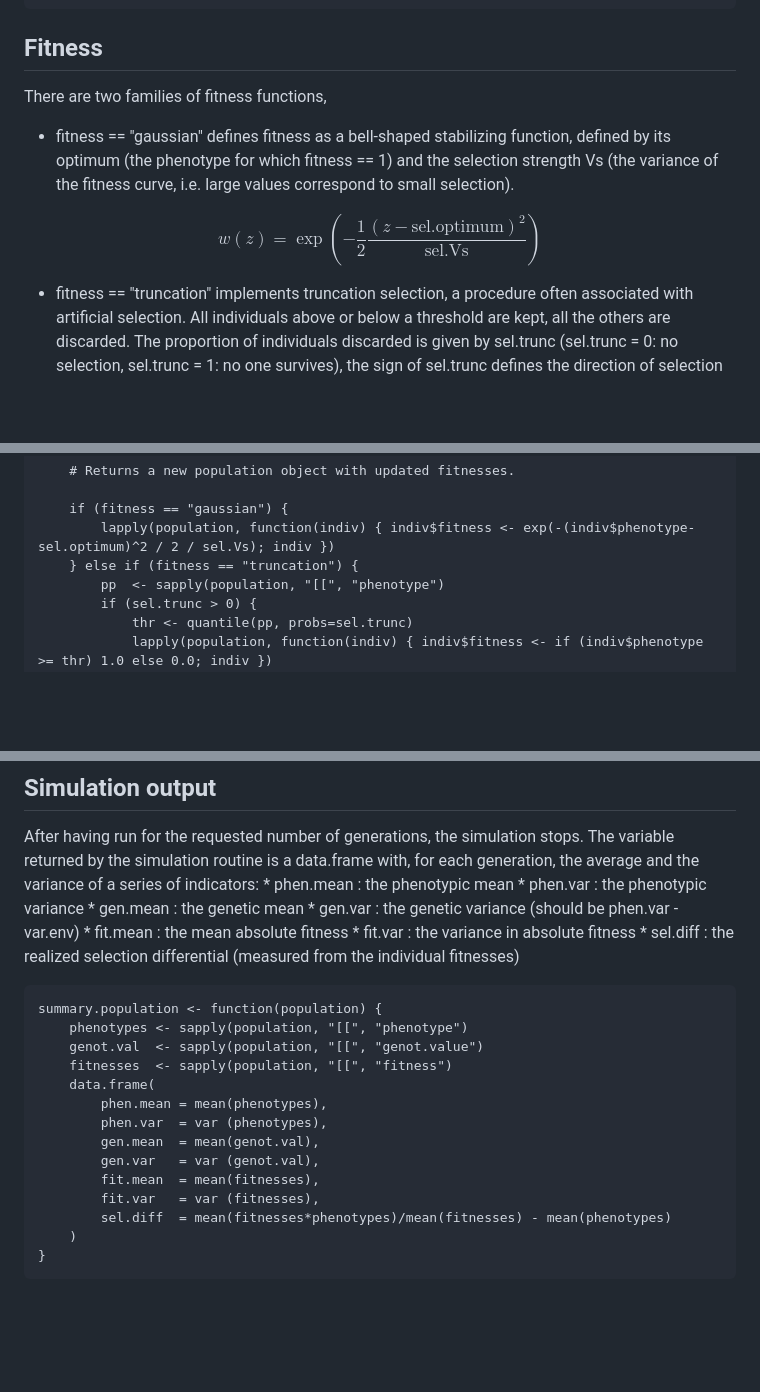
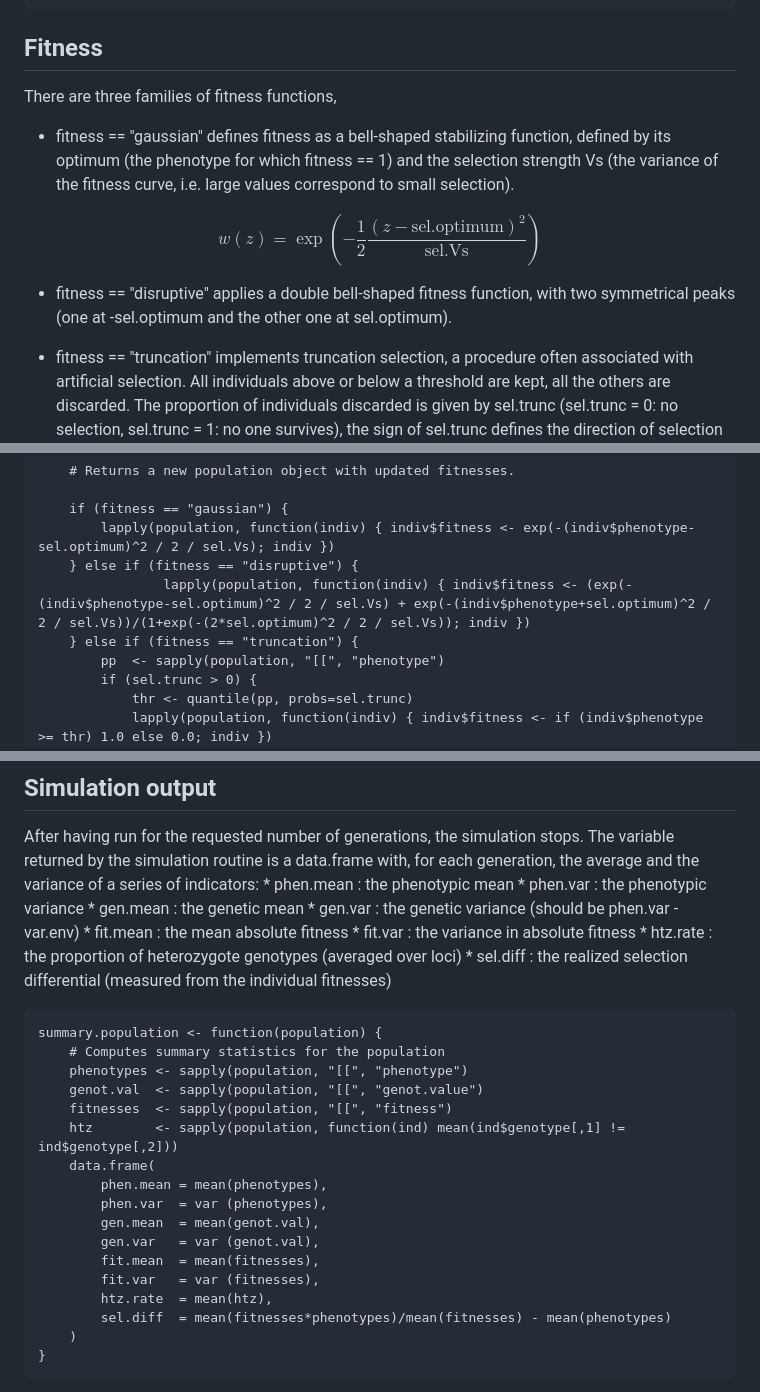
Before and after one commit to lerouzic/simuQuantGen, a Markdown page: README.md, 3 parts joined by grey strips. Rendered like a GitHub page; blank space fills up the shorter version.

Commit message:
Update README.md (disruptive selection)

````diff
--- a/README.md
+++ b/README.md
@@ -79,10 +79,12 @@ get.phenotype <- function(
 ```
 ## Fitness
 
-There are two families of fitness functions,
+There are three families of fitness functions,
 * fitness ==  "gaussian" defines fitness as a bell-shaped stabilizing function, defined by its optimum (the phenotype for which fitness == 1) and the selection strength Vs (the variance of the fitness curve, i.e. large values correspond to small selection).
 
 $$ w(z) = \exp ( -\frac{1}{2} \frac{(z - \text{sel.optimum})^2}{\text{sel.Vs}} ) $$
+
+* fitness == "disruptive" applies a double bell-shaped fitness function, with two symmetrical peaks (one at -sel.optimum and the other one at sel.optimum).
 
 * fitness == "truncation" implements truncation selection, a procedure often associated with artificial selection. All individuals above or below a threshold are kept, all the others are discarded. The proportion of individuals discarded is given by sel.trunc (sel.trunc = 0: no selection, sel.trunc = 1: no one survives), the sign of sel.trunc defines the direction of selection (if negative, individuals with the lowest phenotype are kept).
 
@@ -100,7 +102,9 @@ update.fitness <- function(
 
 	if (fitness == "gaussian") {
 		lapply(population, function(indiv) { indiv$fitness <- exp(-(indiv$phenotype-sel.optimum)^2 / 2 / sel.Vs); indiv })
-	} else if (fitness == "truncation") {
+	} else if (fitness == "disruptive") {
+                lapply(population, function(indiv) { indiv$fitness <- (exp(-(indiv$phenotype-sel.optimum)^2 / 2 / sel.Vs) + exp(-(indiv$phenotype+sel.optimum)^2 / 2 / sel.Vs))/(1+exp(-(2*sel.optimum)^2 / 2 / sel.Vs)); indiv })
+    } else if (fitness == "truncation") {
 		pp  <- sapply(population, "[[", "phenotype")
 		if (sel.trunc > 0) {
 			thr <- quantile(pp, probs=sel.trunc)
@@ -221,13 +225,16 @@ After having run for the requested number of generations, the simulation stops.
 	* gen.var   : the genetic variance (should be phen.var - var.env)
 	* fit.mean  : the mean absolute fitness
 	* fit.var   : the variance in absolute fitness
+	* htz.rate  : the proportion of heterozygote genotypes (averaged over loci)
 	* sel.diff  : the realized selection differential (measured from the individual fitnesses)
 
 ```{r}
 summary.population <- function(population) {
+	# Computes summary statistics for the population
 	phenotypes <- sapply(population, "[[", "phenotype")
 	genot.val  <- sapply(population, "[[", "genot.value")
 	fitnesses  <- sapply(population, "[[", "fitness")
+	htz        <- sapply(population, function(ind) mean(ind$genotype[,1] != ind$genotype[,2]))
 	data.frame(
 		phen.mean = mean(phenotypes),
 		phen.var  = var (phenotypes),
@@ -235,6 +242,7 @@ summary.population <- function(population) {
 		gen.var   = var (genot.val),
 		fit.mean  = mean(fitnesses),
 		fit.var   = var (fitnesses),
+		htz.rate  = mean(htz),
 		sel.diff  = mean(fitnesses*phenotypes)/mean(fitnesses) - mean(phenotypes)
 	)
 }
````
